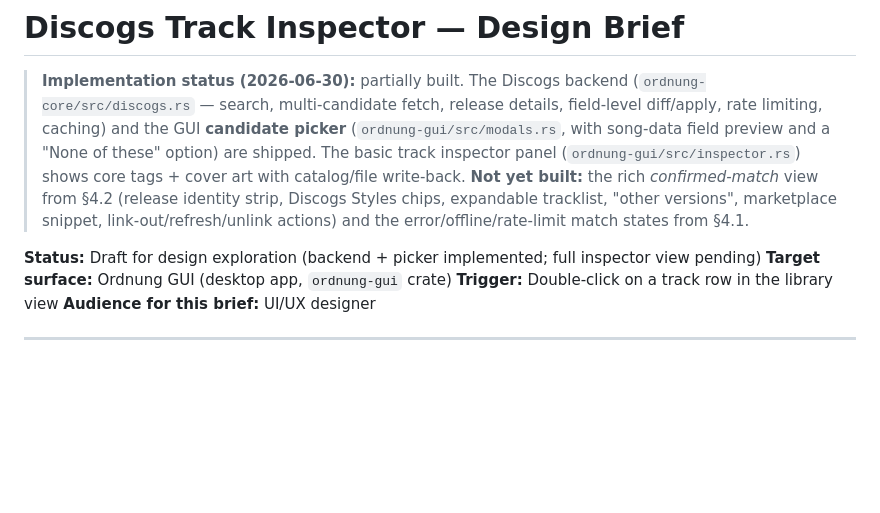
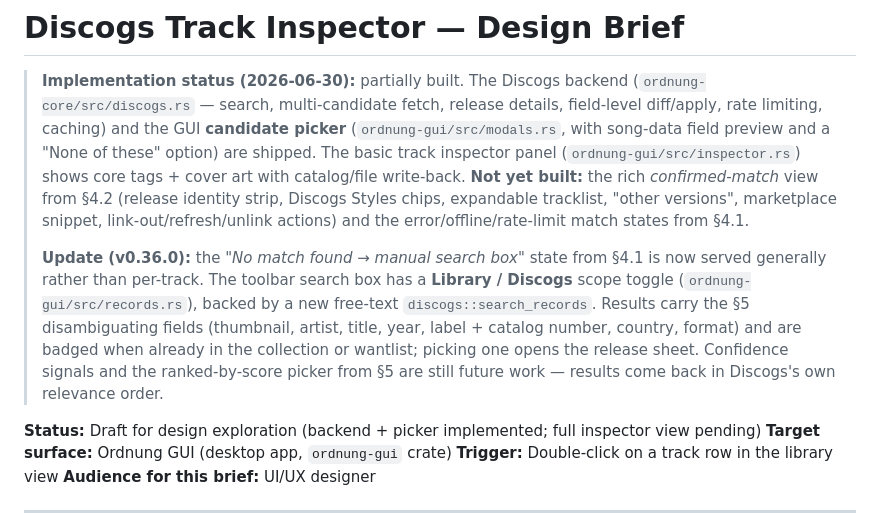
Before and after one commit to Kailazy/Ordnung, a Markdown page: docs/design/discogs-track-inspector.md, the part around the change. Drawn GitHub-style; blank space fills up the shorter version.

Commit message:
docs: record lookup in the roadmap and the inspector brief

```diff
--- a/docs/design/discogs-track-inspector.md
+++ b/docs/design/discogs-track-inspector.md
@@ -9,6 +9,15 @@
 > rich *confirmed-match* view from §4.2 (release identity strip, Discogs Styles chips,
 > expandable tracklist, "other versions", marketplace snippet, link-out/refresh/unlink
 > actions) and the error/offline/rate-limit match states from §4.1.
+>
+> **Update (v0.36.0):** the *"No match found → manual search box"* state from §4.1 is
+> now served generally rather than per-track. The toolbar search box has a
+> **Library / Discogs** scope toggle (`ordnung-gui/src/records.rs`), backed by a new
+> free-text `discogs::search_records`. Results carry the §5 disambiguating fields
+> (thumbnail, artist, title, year, label + catalog number, country, format) and are
+> badged when already in the collection or wantlist; picking one opens the release
+> sheet. Confidence signals and the ranked-by-score picker from §5 are still future
+> work — results come back in Discogs's own relevance order.
 
 **Status:** Draft for design exploration (backend + picker implemented; full inspector view pending)
 **Target surface:** Ordnung GUI (desktop app, `ordnung-gui` crate)
```
Also changed, not shown: 1 other file.
